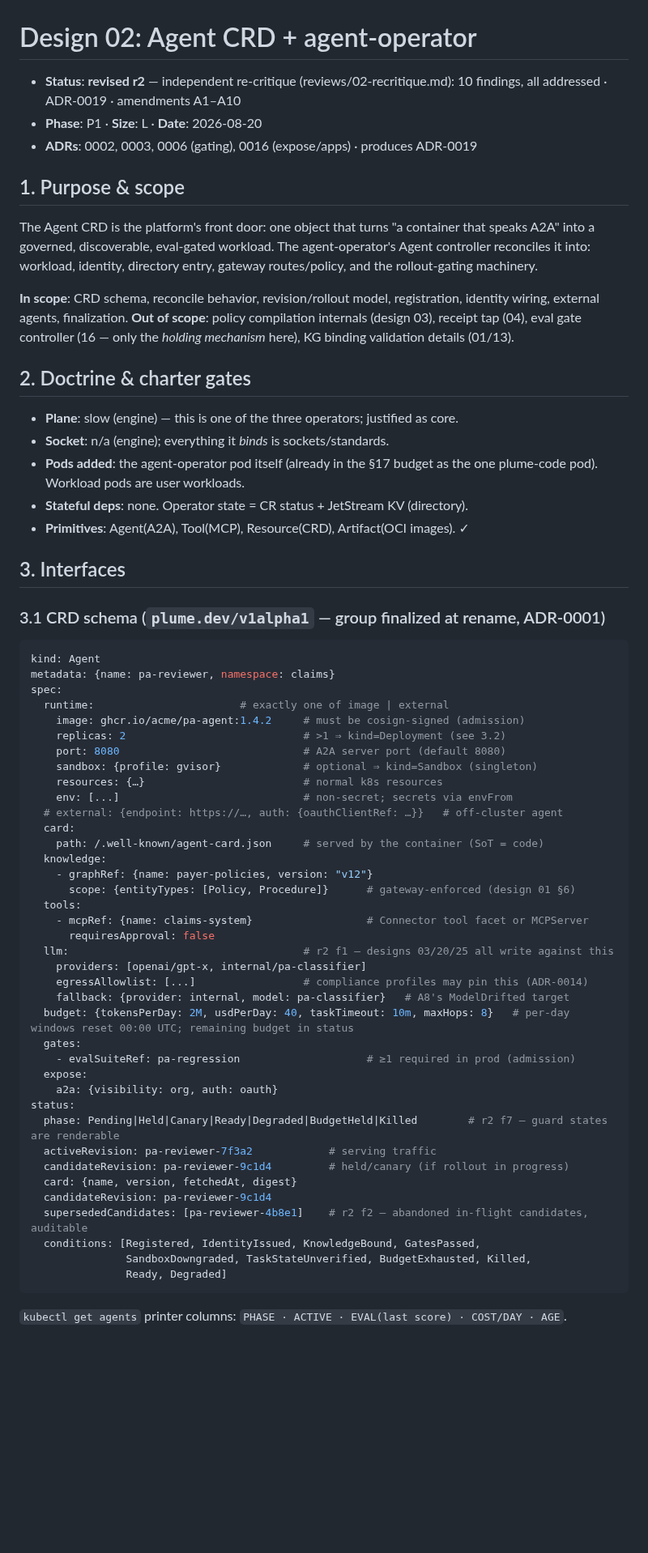
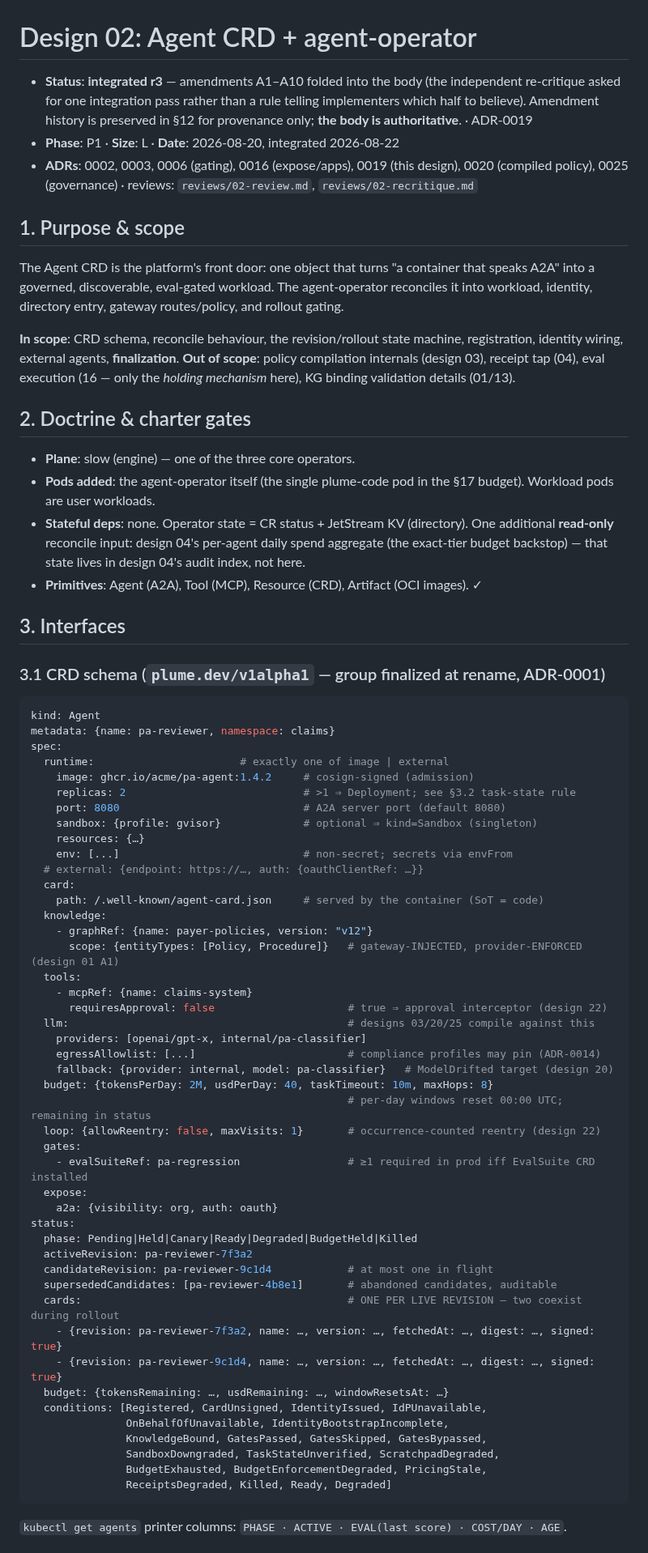
Before and after one commit to Quinyte/assayd, a Markdown page: docs/designs/02-agent-crd-operator.md, the part around one of its changes. Shown at 81% size. Drawn GitHub-style; blank space fills up the shorter version.

````diff
--- a/docs/designs/02-agent-crd-operator.md
+++ b/docs/designs/02-agent-crd-operator.md
@@ -1,23 +1,22 @@
 # Design 02: Agent CRD + agent-operator
 
-- **Status**: **revised r2** — independent re-critique (reviews/02-recritique.md): 10 findings, all addressed · ADR-0019 · amendments A1–A10
-- **Phase**: P1 · **Size**: L · **Date**: 2026-08-20
-- **ADRs**: 0002, 0003, 0006 (gating), 0016 (expose/apps) · produces ADR-0019
+- **Status**: **integrated r3** — amendments A1–A10 folded into the body (the independent re-critique asked for one integration pass rather than a rule telling implementers which half to believe). Amendment history is preserved in §12 for provenance only; **the body is authoritative**. · ADR-0019
+- **Phase**: P1 · **Size**: L · **Date**: 2026-08-20, integrated 2026-08-22
+- **ADRs**: 0002, 0003, 0006 (gating), 0016 (expose/apps), 0019 (this design), 0020 (compiled policy), 0025 (governance) · reviews: `reviews/02-review.md`, `reviews/02-recritique.md`
 
 ## 1. Purpose & scope
 
-The Agent CRD is the platform's front door: one object that turns "a container that speaks A2A" into a governed, discoverable, eval-gated workload. The agent-operator's Agent controller reconciles it into: workload, identity, directory entry, gateway routes/policy, and the rollout-gating machinery.
+The Agent CRD is the platform's front door: one object that turns "a container that speaks A2A" into a governed, discoverable, eval-gated workload. The agent-operator reconciles it into workload, identity, directory entry, gateway routes/policy, and rollout gating.
 
-**In scope**: CRD schema, reconcile behavior, revision/rollout model, registration, identity wiring, external agents, finalization.
-**Out of scope**: policy compilation internals (design 03), receipt tap (04), eval gate controller (16 — only the *holding mechanism* here), KG binding validation details (01/13).
+**In scope**: CRD schema, reconcile behaviour, the revision/rollout state machine, registration, identity wiring, external agents, **finalization**.
+**Out of scope**: policy compilation internals (design 03), receipt tap (04), eval execution (16 — only the *holding mechanism* here), KG binding validation details (01/13).
 
 ## 2. Doctrine & charter gates
 
-- **Plane**: slow (engine) — this is one of the three operators; justified as core.
-- **Socket**: n/a (engine); everything it *binds* is sockets/standards.
-- **Pods added**: the agent-operator pod itself (already in the §17 budget as the one plume-code pod). Workload pods are user workloads.
-- **Stateful deps**: none. Operator state = CR status + JetStream KV (directory).
-- **Primitives**: Agent(A2A), Tool(MCP), Resource(CRD), Artifact(OCI images). ✓
+- **Plane**: slow (engine) — one of the three core operators.
+- **Pods added**: the agent-operator itself (the single plume-code pod in the §17 budget). Workload pods are user workloads.
+- **Stateful deps**: none. Operator state = CR status + JetStream KV (directory). One additional **read-only** reconcile input: design 04's per-agent daily spend aggregate (the exact-tier budget backstop) — that state lives in design 04's audit index, not here.
+- **Primitives**: Agent (A2A), Tool (MCP), Resource (CRD), Artifact (OCI images). ✓
 
 ## 3. Interfaces
 
@@ -28,40 +27,47 @@ kind: Agent
 metadata: {name: pa-reviewer, namespace: claims}
 spec:
   runtime:                       # exactly one of image | external
-    image: ghcr.io/acme/pa-agent:1.4.2     # must be cosign-signed (admission)
-    replicas: 2                            # >1 ⇒ kind=Deployment (see 3.2)
+    image: ghcr.io/acme/pa-agent:1.4.2     # cosign-signed (admission)
+    replicas: 2                            # >1 ⇒ Deployment; see §3.2 task-state rule
     port: 8080                             # A2A server port (default 8080)
     sandbox: {profile: gvisor}             # optional ⇒ kind=Sandbox (singleton)
-    resources: {…}                         # normal k8s resources
+    resources: {…}
     env: [...]                             # non-secret; secrets via envFrom
-  # external: {endpoint: https://…, auth: {oauthClientRef: …}}   # off-cluster agent
+  # external: {endpoint: https://…, auth: {oauthClientRef: …}}
   card:
     path: /.well-known/agent-card.json     # served by the container (SoT = code)
   knowledge:
     - graphRef: {name: payer-policies, version: "v12"}
-      scope: {entityTypes: [Policy, Procedure]}      # gateway-enforced (design 01 §6)
+      scope: {entityTypes: [Policy, Procedure]}   # gateway-INJECTED, provider-ENFORCED (design 01 A1)
   tools:
-    - mcpRef: {name: claims-system}                  # Connector tool facet or MCPServer
-      requiresApproval: false
-  llm:                                     # r2 f1 — designs 03/20/25 all write against this
+    - mcpRef: {name: claims-system}
+      requiresApproval: false                     # true ⇒ approval interceptor (design 22)
+  llm:                                            # designs 03/20/25 compile against this
     providers: [openai/gpt-x, internal/pa-classifier]
-    egressAllowlist: [...]                 # compliance profiles may pin this (ADR-0014)
-    fallback: {provider: internal, model: pa-classifier}   # A8's ModelDrifted target
-  budget: {tokensPerDay: 2M, usdPerDay: 40, taskTimeout: 10m, maxHops: 8}   # per-day windows reset 00:00 UTC; remaining budget in status
+    egressAllowlist: [...]                        # compliance profiles may pin (ADR-0014)
+    fallback: {provider: internal, model: pa-classifier}   # ModelDrifted target (design 20)
+  budget: {tokensPerDay: 2M, usdPerDay: 40, taskTimeout: 10m, maxHops: 8}
+                                                  # per-day windows reset 00:00 UTC; remaining in status
+  loop: {allowReentry: false, maxVisits: 1}       # occurrence-counted reentry (design 22)
   gates:
-    - evalSuiteRef: pa-regression                    # ≥1 required in prod (admission)
+    - evalSuiteRef: pa-regression                 # ≥1 required in prod iff EvalSuite CRD installed
   expose:
     a2a: {visibility: org, auth: oauth}
 status:
-  phase: Pending|Held|Canary|Ready|Degraded|BudgetHeld|Killed        # r2 f7 — guard states are renderable
-  activeRevision: pa-reviewer-7f3a2            # serving traffic
-  candidateRevision: pa-reviewer-9c1d4         # held/canary (if rollout in progress)
-  card: {name, version, fetchedAt, digest}
-  candidateRevision: pa-reviewer-9c1d4
-  supersededCandidates: [pa-reviewer-4b8e1]    # r2 f2 — abandoned in-flight candidates, auditable
-  conditions: [Registered, IdentityIssued, KnowledgeBound, GatesPassed,
-               SandboxDowngraded, TaskStateUnverified, BudgetExhausted, Killed,
-               Ready, Degraded]
+  phase: Pending|Held|Canary|Ready|Degraded|BudgetHeld|Killed
+  activeRevision: pa-reviewer-7f3a2
+  candidateRevision: pa-reviewer-9c1d4            # at most one in flight
+  supersededCandidates: [pa-reviewer-4b8e1]       # abandoned candidates, auditable
+  cards:                                          # ONE PER LIVE REVISION — two coexist during rollout
+    - {revision: pa-reviewer-7f3a2, name: …, version: …, fetchedAt: …, digest: …, signed: true}
+    - {revision: pa-reviewer-9c1d4, name: …, version: …, fetchedAt: …, digest: …, signed: true}
+  budget: {tokensRemaining: …, usdRemaining: …, windowResetsAt: …}
+  conditions: [Registered, CardUnsigned, IdentityIssued, IdPUnavailable,
+               OnBehalfOfUnavailable, IdentityBootstrapIncomplete,
+               KnowledgeBound, GatesPassed, GatesSkipped, GatesBypassed,
+               SandboxDowngraded, TaskStateUnverified, ScratchpadDegraded,
+               BudgetExhausted, BudgetEnforcementDegraded, PricingStale,
+               ReceiptsDegraded, Killed, Ready, Degraded]
 ```
 
 `kubectl get agents` printer columns: `PHASE · ACTIVE · EVAL(last score) · COST/DAY · AGE`.
````
Also changed, not shown: other parts of docs/designs/02-agent-crd-operator.md (+73 -54 lines), docs/designs/09-sdk-templates.md (+1 -1 lines).
